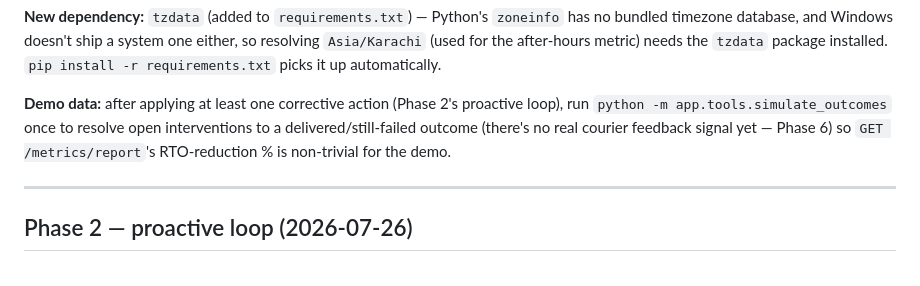
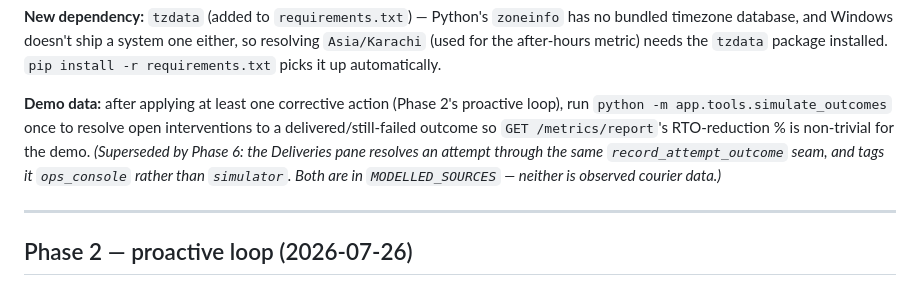
Before and after one commit to hammad-khalid-cell/Zentric, a Markdown page: docs/MIGRATIONS.md, the part around the change. GitHub-like rendering.

Commit message:
docs: correct two notes Phase 6 made stale
The Phase 3 migration note said there was no real courier feedback signal yet and
pointed at Phase 6 for it. Phase 6 added that seam, so the note now says what
replaced it — and, more usefully, that the console and the simulator are both
modelled sources rather than observed courier data.

Also marks the Phase 6 heading, since the three items worth building are done and
the remaining four are recorded as cut or moved rather than outstanding.

```diff
--- a/docs/MIGRATIONS.md
+++ b/docs/MIGRATIONS.md
@@ -144,8 +144,11 @@ installed. `pip install -r requirements.txt` picks it up automatically.
 
 **Demo data:** after applying at least one corrective action (Phase 2's proactive
 loop), run `python -m app.tools.simulate_outcomes` once to resolve open interventions
-to a delivered/still-failed outcome (there's no real courier feedback signal yet —
-Phase 6) so `GET /metrics/report`'s RTO-reduction % is non-trivial for the demo.
+to a delivered/still-failed outcome so `GET /metrics/report`'s RTO-reduction % is
+non-trivial for the demo. *(Superseded by Phase 6: the Deliveries pane resolves an
+attempt through the same `record_attempt_outcome` seam, and tags it `ops_console`
+rather than `simulator`. Both are in `MODELLED_SOURCES` — neither is observed courier
+data.)*
 
 ---
 
```
Also changed, not shown: docs/ROADMAP.md (+2 -2 lines).
